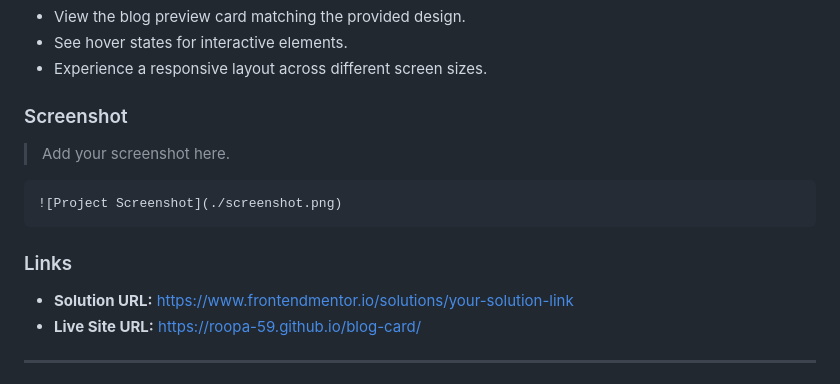
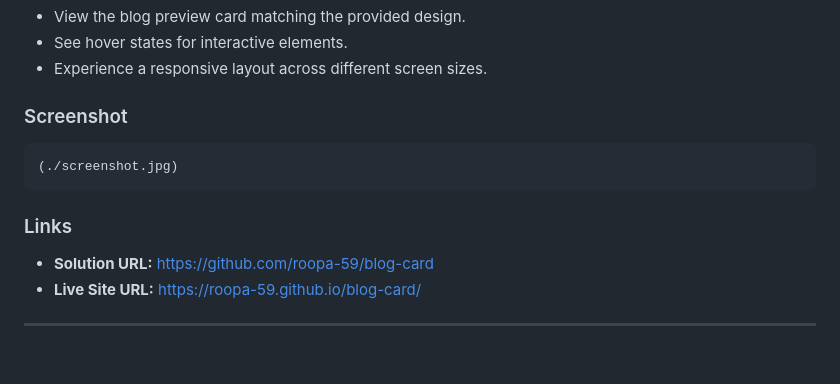
Before and after one commit to roopa-59/blog-card, a Markdown page: README.md, the part around the change. GitHub-like rendering; blank space fills up the shorter version.

````diff
--- a/README.md
+++ b/README.md
@@ -34,15 +34,15 @@ Users should be able to:
 
 ### Screenshot
 
-> Add your screenshot here.
+
 
 ```md
-![Project Screenshot](./screenshot.png)
+(./screenshot.jpg)
 ```
 
 ### Links
 
-- **Solution URL:** https://www.frontendmentor.io/solutions/your-solution-link
+- **Solution URL:** https://github.com/roopa-59/blog-card
 - **Live Site URL:** https://roopa-59.github.io/blog-card/
 
 ---
````
